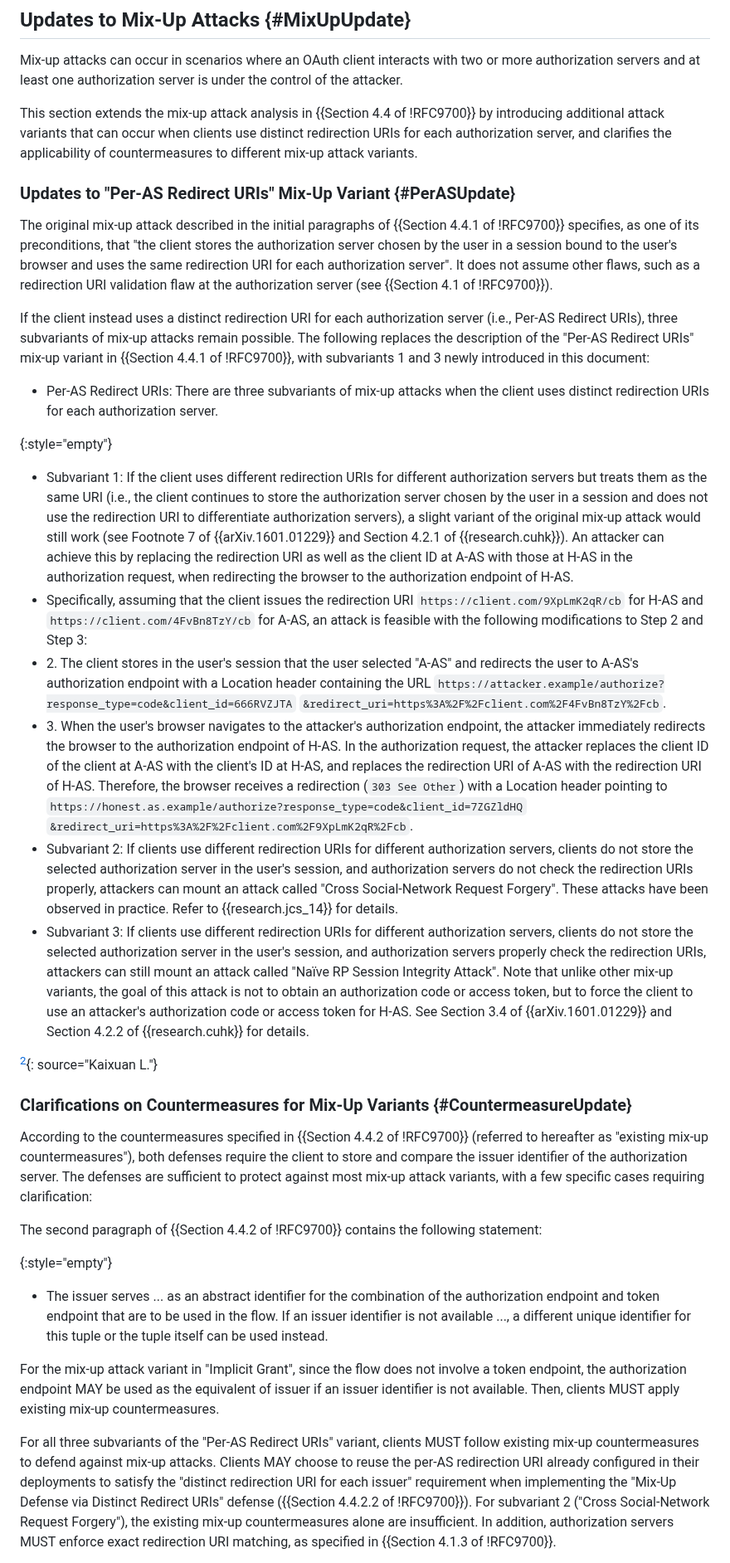
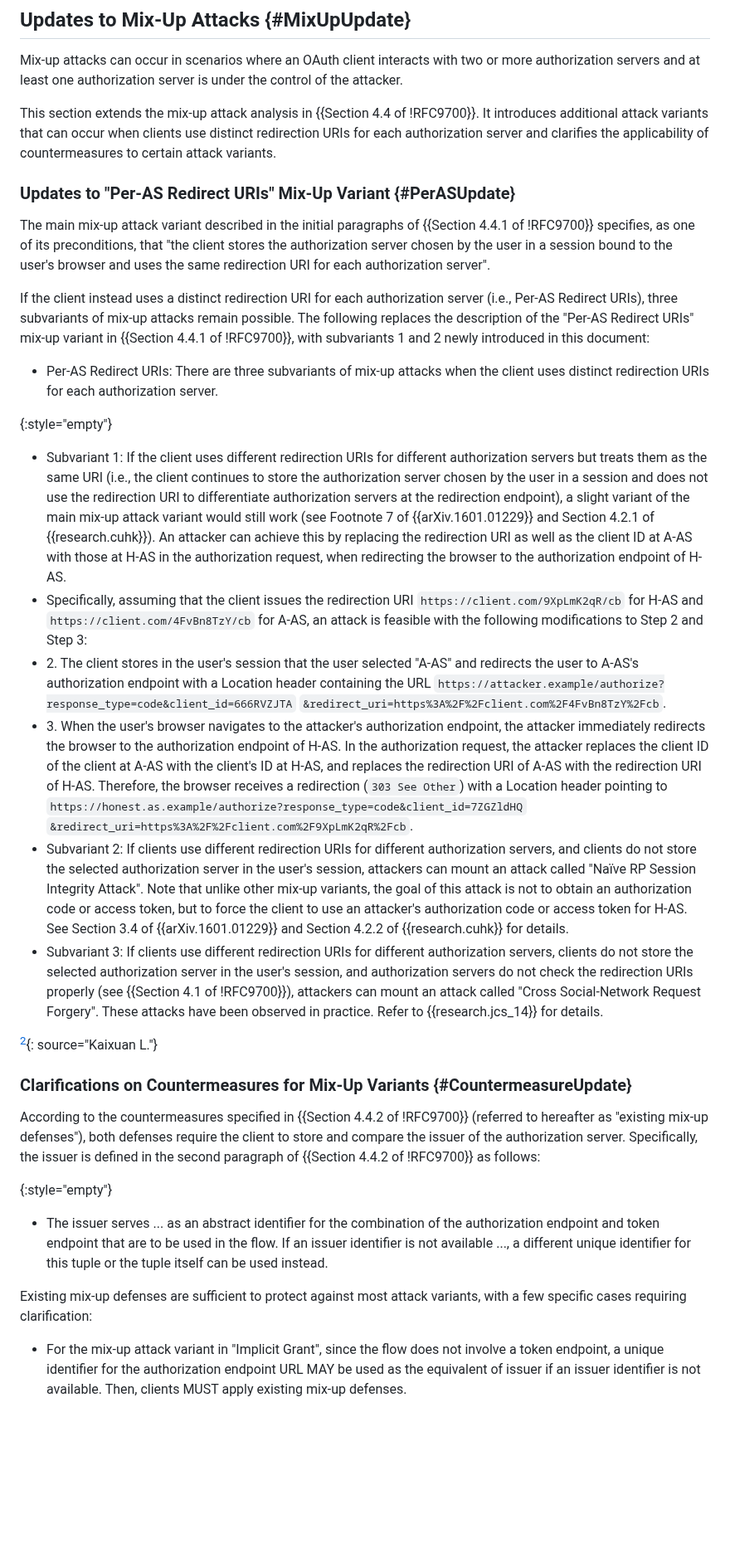
Before and after one commit to SECtim/draft-wuertele-oauth-security-topics-update, a Markdown page: draft-wuertele-oauth-security-topics-update.md, the part around one of its changes. Shown at 83% size. Drawn GitHub-style; blank space fills up the shorter version.

Commit message:
update 'Updates to Mix-Up Attacks' Section

```diff
--- a/draft-wuertele-oauth-security-topics-update.md
+++ b/draft-wuertele-oauth-security-topics-update.md
@@ -393,26 +393,26 @@ use authorization server metadata {{!RFC8414}} or OpenID Discovery
 ## Updates to Mix-Up Attacks {#MixUpUpdate}
 Mix-up attacks can occur in scenarios where an OAuth client interacts with two or more authorization servers and at least one authorization server is under the control of the attacker.
 
-This section extends the mix-up attack analysis in {{Section 4.4 of !RFC9700}} by introducing additional attack variants that can occur when clients use distinct redirection URIs for each authorization server, and clarifies the applicability of countermeasures to different mix-up attack variants.
+This section extends the mix-up attack analysis in {{Section 4.4 of !RFC9700}}. It introduces additional attack variants that can occur when clients use distinct redirection URIs for each authorization server and clarifies the applicability of countermeasures to certain attack variants.
 
 ### Updates to "Per-AS Redirect URIs" Mix-Up Variant {#PerASUpdate}
 
-The original mix-up attack described in the initial paragraphs of {{Section 4.4.1 of !RFC9700}} specifies, as one of its preconditions, that "the client stores the authorization server chosen by the user in a session bound to the user's browser and uses the same redirection URI for each authorization server". It does not assume other flaws, such as a redirection URI validation flaw at the authorization server (see {{Section 4.1 of !RFC9700}}).
+The main mix-up attack variant described in the initial paragraphs of {{Section 4.4.1 of !RFC9700}} specifies, as one of its preconditions, that "the client stores the authorization server chosen by the user in a session bound to the user's browser and uses the same redirection URI for each authorization server".
 
-If the client instead uses a distinct redirection URI for each authorization server (i.e., Per-AS Redirect URIs), three subvariants of mix-up attacks remain possible. The following replaces the description of the "Per-AS Redirect URIs" mix-up variant in {{Section 4.4.1 of !RFC9700}}, with subvariants 1 and 3 newly introduced in this document:
+If the client instead uses a distinct redirection URI for each authorization server (i.e., Per-AS Redirect URIs), three subvariants of mix-up attacks remain possible. The following replaces the description of the "Per-AS Redirect URIs" mix-up variant in {{Section 4.4.1 of !RFC9700}}, with subvariants 1 and 2 newly introduced in this document:
 
 
 * Per-AS Redirect URIs: There are three subvariants of mix-up attacks when the client uses distinct redirection URIs for each authorization server.
 
 {:style="empty"}
-* Subvariant 1: If the client uses different redirection URIs for different authorization servers but treats them as the same URI (i.e., the client continues to store the authorization server chosen by the user in a session and does not use the redirection URI to differentiate authorization servers), a slight variant of the original mix-up attack would still work (see Footnote 7 of {{arXiv.1601.01229}} and Section 4.2.1 of {{research.cuhk}}). An attacker can achieve this by replacing the redirection URI as well as the client ID at A-AS with those at H-AS in the authorization request, when redirecting the browser to the authorization endpoint of H-AS.
+* Subvariant 1: If the client uses different redirection URIs for different authorization servers but treats them as the same URI (i.e., the client continues to store the authorization server chosen by the user in a session and does not use the redirection URI to differentiate authorization servers at the redirection endpoint), a slight variant of the main mix-up attack variant would still work (see Footnote 7 of {{arXiv.1601.01229}} and Section 4.2.1 of {{research.cuhk}}). An attacker can achieve this by replacing the redirection URI as well as the client ID at A-AS with those at H-AS in the authorization request, when redirecting the browser to the authorization endpoint of H-AS.
 * Specifically, assuming that the client issues the redirection URI `https://client.com/9XpLmK2qR/cb` for H-AS and `https://client.com/4FvBn8TzY/cb` for A-AS, an attack is feasible with the following modifications to Step 2 and Step 3:
 * 2\. The client stores in the user's session that the user selected "A-AS" and redirects the user to A-AS's authorization endpoint with a Location header containing the URL `https://attacker.example/authorize?response_type=code&client_id=666RVZJTA`
   `&redirect_uri=https%3A%2F%2Fclient.com%2F4FvBn8TzY%2Fcb`.
 * 3\. When the user's browser navigates to the attacker's authorization endpoint, the attacker immediately redirects the browser to the authorization endpoint of H-AS. In the authorization request, the attacker replaces the client ID of the client at A-AS with the client's ID at H-AS, and replaces the redirection URI of A-AS with the redirection URI of H-AS. Therefore, the browser receives a redirection (`303 See Other`) with a Location header pointing to `https://honest.as.example/authorize?response_type=code&client_id=7ZGZldHQ`
   `&redirect_uri=https%3A%2F%2Fclient.com%2F9XpLmK2qR%2Fcb`.
-* Subvariant 2: If clients use different redirection URIs for different authorization servers, clients do not store the selected authorization server in the user's session, and authorization servers do not check the redirection URIs properly, attackers can mount an attack called "Cross Social-Network Request Forgery". These attacks have been observed in practice. Refer to {{research.jcs_14}} for details.
-* Subvariant 3: If clients use different redirection URIs for different authorization servers, clients do not store the selected authorization server in the user's session, and authorization servers properly check the redirection URIs, attackers can still mount an attack called "Naïve RP Session Integrity Attack". Note that unlike other mix-up variants, the goal of this attack is not to obtain an authorization code or access token, but to force the client to use an attacker's authorization code or access token for H-AS. See Section 3.4 of {{arXiv.1601.01229}} and Section 4.2.2 of {{research.cuhk}} for details.
+* Subvariant 2: If clients use different redirection URIs for different authorization servers, and clients do not store the selected authorization server in the user's session, attackers can mount an attack called "Naïve RP Session Integrity Attack". Note that unlike other mix-up variants, the goal of this attack is not to obtain an authorization code or access token, but to force the client to use an attacker's authorization code or access token for H-AS. See Section 3.4 of {{arXiv.1601.01229}} and Section 4.2.2 of {{research.cuhk}} for details.
+* Subvariant 3: If clients use different redirection URIs for different authorization servers, clients do not store the selected authorization server in the user's session, and authorization servers do not check the redirection URIs properly (see {{Section 4.1 of !RFC9700}}), attackers can mount an attack called "Cross Social-Network Request Forgery". These attacks have been observed in practice. Refer to {{research.jcs_14}} for details.
 
 [^standalonesection]{: source="Kaixuan L."}
 
@@ -420,14 +420,12 @@ If the client instead uses a distinct redirection URI for each authorization ser
 
 ### Clarifications on Countermeasures for Mix-Up Variants {#CountermeasureUpdate}
 
-According to the countermeasures specified in {{Section 4.4.2 of !RFC9700}} (referred to hereafter as "existing mix-up countermeasures"), both defenses require the client to store and compare the issuer identifier of the authorization server. The defenses are sufficient to protect against most mix-up attack variants, with a few specific cases requiring clarification:
-
-The second paragraph of {{Section 4.4.2 of !RFC9700}} contains the following statement:
+According to the countermeasures specified in {{Section 4.4.2 of !RFC9700}} (referred to hereafter as "existing mix-up defenses"), both defenses require the client to store and compare the issuer of the authorization server. Specifically, the issuer is defined in the second paragraph of {{Section 4.4.2 of !RFC9700}} as follows:
 
 {:style="empty"}
 * The issuer serves ... as an abstract identifier for the combination of the authorization endpoint and token endpoint that are to be used in the flow. If an issuer identifier is not available ..., a different unique identifier for this tuple or the tuple itself can be used instead.
 
-For the mix-up attack variant in "Implicit Grant", since the flow does not involve a token endpoint, the authorization endpoint MAY be used as the equivalent of issuer if an issuer identifier is not available. Then, clients MUST apply existing mix-up countermeasures.
+Existing mix-up defenses are sufficient to protect against most attack variants, with a few specific cases requiring clarification:
 
-For all three subvariants of the "Per-AS Redirect URIs" variant, clients MUST follow existing mix-up countermeasures to defend against mix-up attacks. Clients MAY choose to reuse the per-AS redirection URI already configured in their deployments to satisfy the "distinct redirection URI for each issuer" requirement when implementing the "Mix-Up Defense via Distinct Redirect URIs" defense ({{Section 4.4.2.2 of !RFC9700}}). For subvariant 2 ("Cross Social-Network Request Forgery"), the existing mix-up countermeasures alone are insufficient. In addition, authorization servers MUST enforce exact redirection URI matching, as specified in {{Section 4.1.3 of !RFC9700}}.
+* For the mix-up attack variant in "Implicit Grant", since the flow does not involve a token endpoint, a unique identifier for the authorization endpoint URL MAY be used as the equivalent of issuer if an issuer identifier is not available. Then, clients MUST apply existing mix-up defenses.
 
```
Also changed, not shown: other parts of draft-wuertele-oauth-security-topics-update.md (+4 -2 lines).
